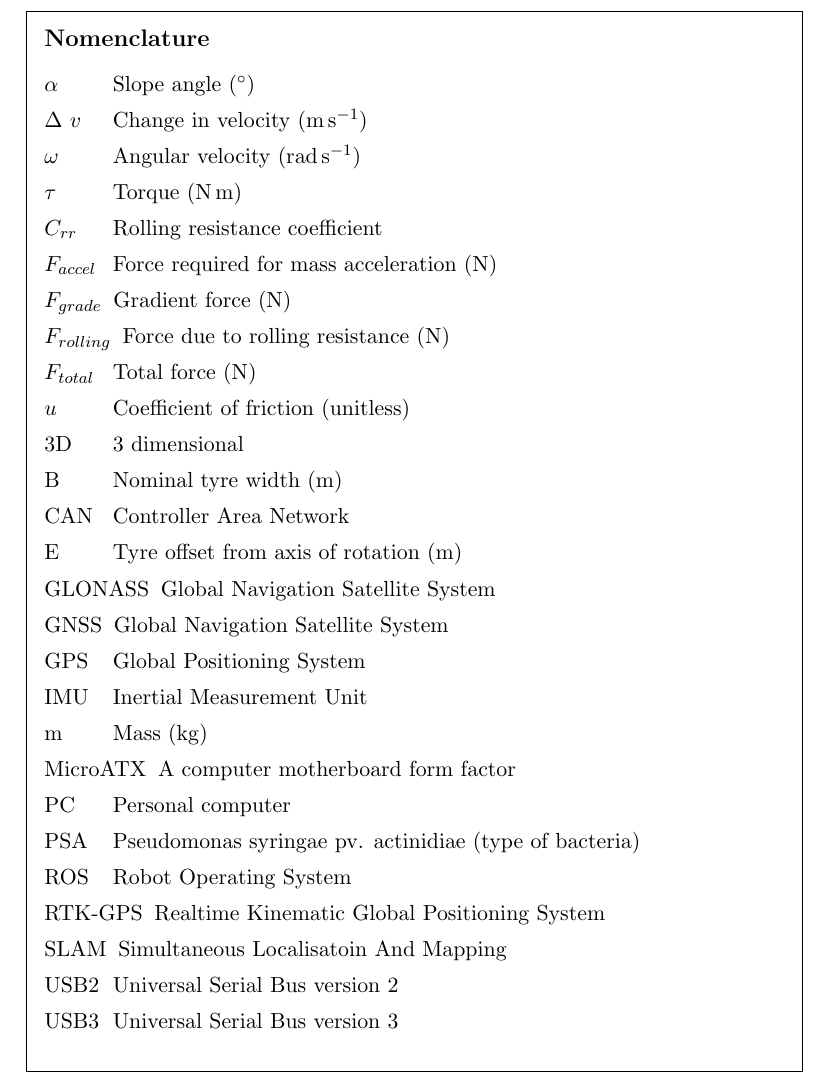
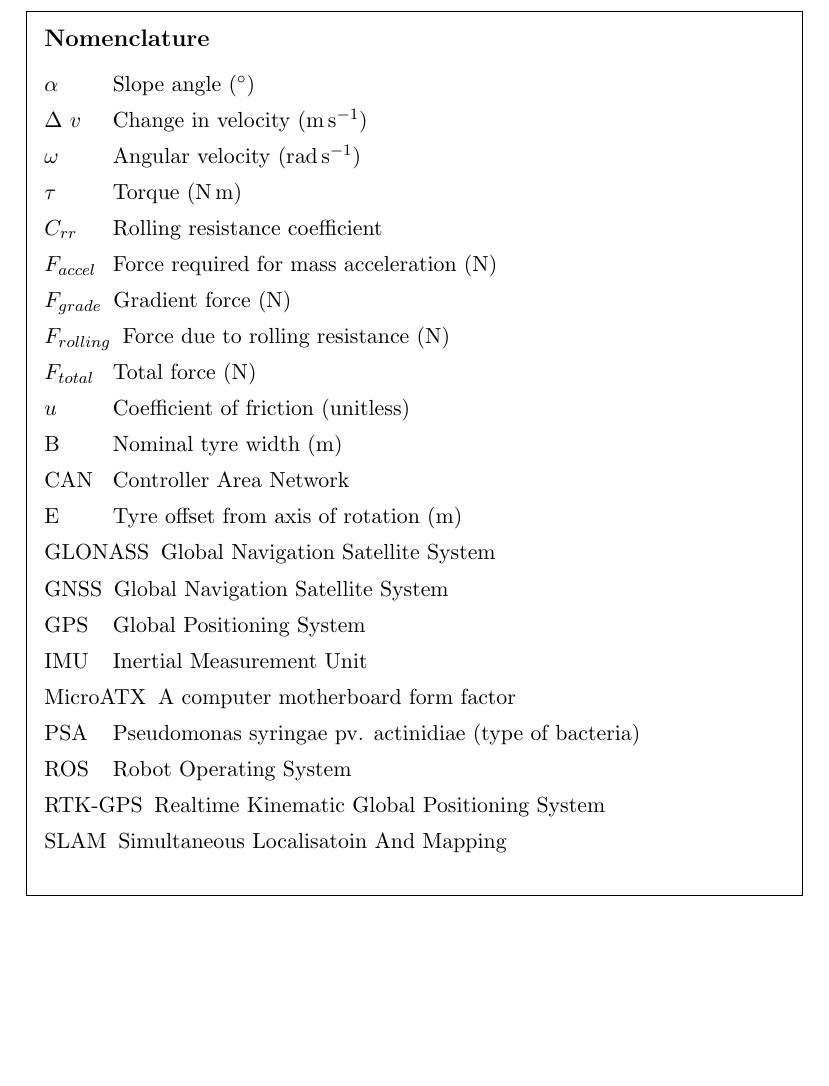
Before and after one commit to MarkHedleyJones/paper_autonomousPlatform, a LaTeX paper (elsarticle-template-5-harv.tex): part of page 2 of 40, cut so that both start at the same text, the shorter picture padded with empty space. Compiled offline with pdfLaTeX.

Commit message:
Removed commonly used terms from nomenclature table

```diff
--- a/elsarticle-template-5-harv.tex
+++ b/elsarticle-template-5-harv.tex
@@ -107,7 +107,6 @@
 \nomenclature{$F_{rolling}$}{Force due to rolling resistance (\SI{}{\newton})}
 \nomenclature{$F_{total}$}{Total force (\SI{}{\newton})}
 \nomenclature{$u$}{Coefficient of friction (unitless)}
-\nomenclature{3D}{3 dimensional}
 \nomenclature{B}{Nominal tyre width (\SI{}{\meter})}
 \nomenclature{CAN}{Controller Area Network}
 \nomenclature{E}{Tyre offset from axis of rotation (\SI{}{\meter})}
@@ -116,14 +115,10 @@
 \nomenclature{GPS}{Global Positioning System}
 \nomenclature{IMU}{Inertial Measurement Unit}
 \nomenclature{MicroATX}{A computer motherboard form factor}
-\nomenclature{m}{Mass (\SI{}{\kilo\gram})}
-\nomenclature{PC}{Personal computer}
 \nomenclature{PSA}{Pseudomonas syringae pv. actinidiae (type of bacteria)}
 \nomenclature{ROS}{Robot Operating System}
 \nomenclature{RTK-GPS}{Realtime Kinematic Global Positioning System}
 \nomenclature{SLAM}{Simultaneous Localisatoin And Mapping}
-\nomenclature{USB2}{Universal Serial Bus version 2}
-\nomenclature{USB3}{Universal Serial Bus version 3}
 
 
 \section{Introduction}
```
